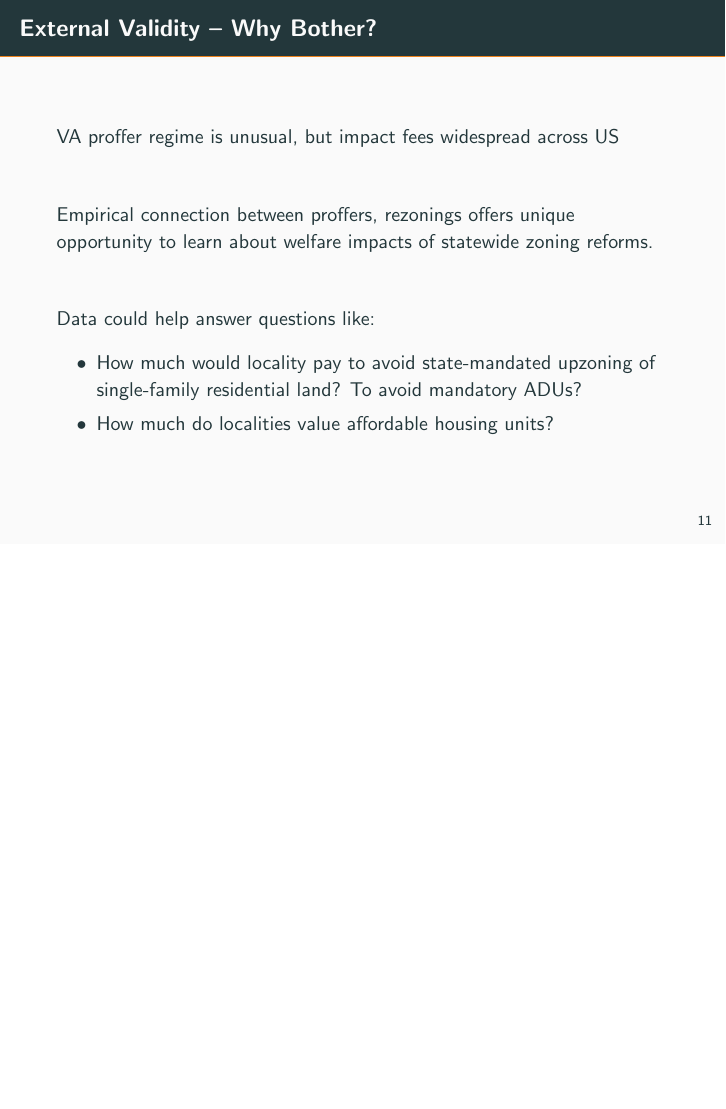
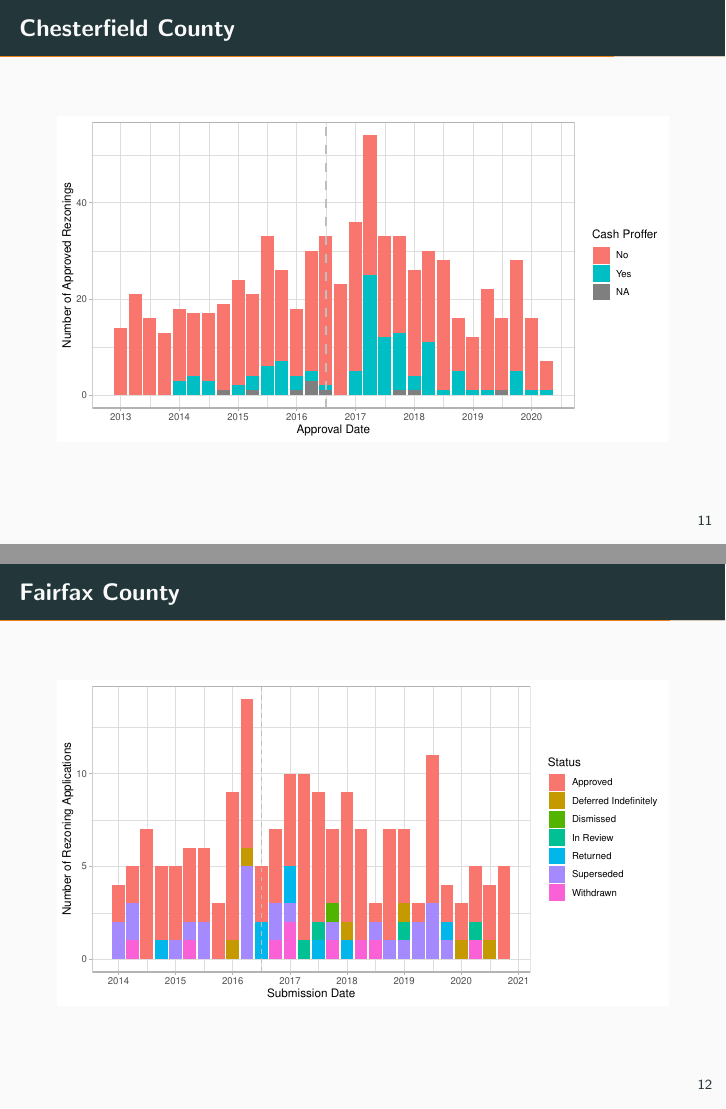
Before and after one commit to williamsca/bargaining-upzone, LaTeX slides (paper/Slides (2023.07.10).tex): page 12 of 12 before the commit and pages 12 and 13 of 14 after it, the two joined at a grey line, the shorter picture padded with empty space. Compiled offline with pdfLaTeX.

Commit message:
updating pitch deck w/ chesterfield, fairfax counties rezoning apps

```diff
--- a/paper/Slides (2023.07.10).tex
+++ b/paper/Slides (2023.07.10).tex
@@ -15,7 +15,7 @@
 \newcommand{\themename}{\textbf{\textsc{metropolis}}\xspace}
 
 \title{Taxing the upzone:}
-\subtitle{Cash proffers and residential construction}
+\subtitle{Cash proffers and housing supply}
 \date{\today}
 % \date{}
 \author{Colin Williams}
@@ -101,5 +101,10 @@ Solution: collect data on rezoning applications and ordinances to clarify mechan
     \includegraphics[width=\textwidth]{figures/images/rezoning_example2.png}
 \end{frame}
 
-\begin{frame}{External Validity -- Why Bother?}
-VA proffer regime is unusual, but impact fees widespread across US
+\begin{frame}{Chesterfield County}
+    \includegraphics[width=\textwidth]{figures/plot_chesterfield_approvals.pdf}
+\end{frame}
+
+\begin{frame}{Fairfax County}
+    \includegraphics[width=\textwidth]{figures/plot_fairfaxco_submissions.pdf}
+\end{frame}
@@ -106,13 +117,9 @@ VA proffer regime is unusual, but impact fees widespread across US
 
 \vspace{2em}
-Empirical connection between proffers, rezonings offers unique opportunity to learn about welfare impacts of statewide zoning reforms.
+VA proffer regime is unusual, but impact fees widespread across US (although perhaps the only zoning regulation that is declining in popularity)
 
 \vspace{2em}
-Data could help answer questions like:
-\begin{itemize}
-    \item How much would locality pay to avoid state-mandated upzoning of single-family residential land? To avoid mandatory ADUs?
-    \item How much do localities value affordable housing units?
-\end{itemize}
+``Discrete-choice'' type data offer a chance to denominate locality preferences over land uses in dollar terms.
 
 \end{frame}
 
```
Also changed, not shown: paper/Slides (2023.07.10).pdf (deleted), paper/Williams_Rezoning_20230731.pdf (added), paper/figures/plot_chesterfield_approvals.pdf (added), paper/figures/plot_fairfaxco_submissions.pdf (added), paper/Slides (2023.07.10).tex (8 more changed lines), 6 other files.
